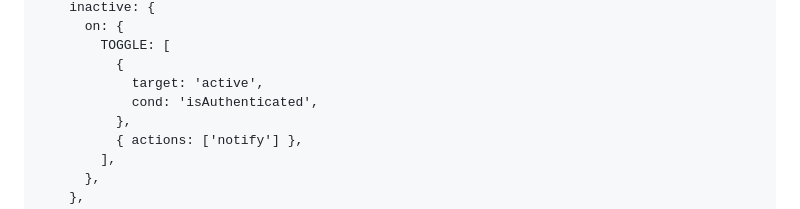
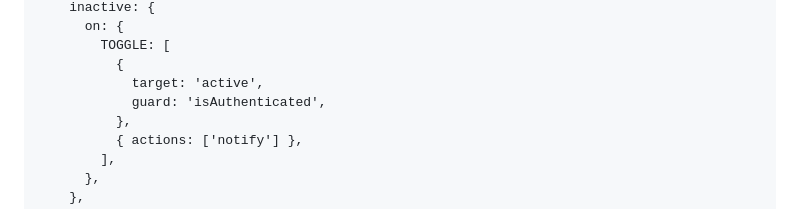
Before and after one commit to NullVoxPopuli/ember-statechart-component, a Markdown page: README.md, the part around the change. Rendered like a GitHub page.

Commit message:
fix: cond -> guard
Fixes #519

```diff
--- a/README.md
+++ b/README.md
@@ -92,7 +92,7 @@ const AuthenticatedToggle = setup({
         TOGGLE: [
           {
             target: 'active',
-            cond: 'isAuthenticated',
+            guard: 'isAuthenticated',
           },
           { actions: ['notify'] },
         ],
```
